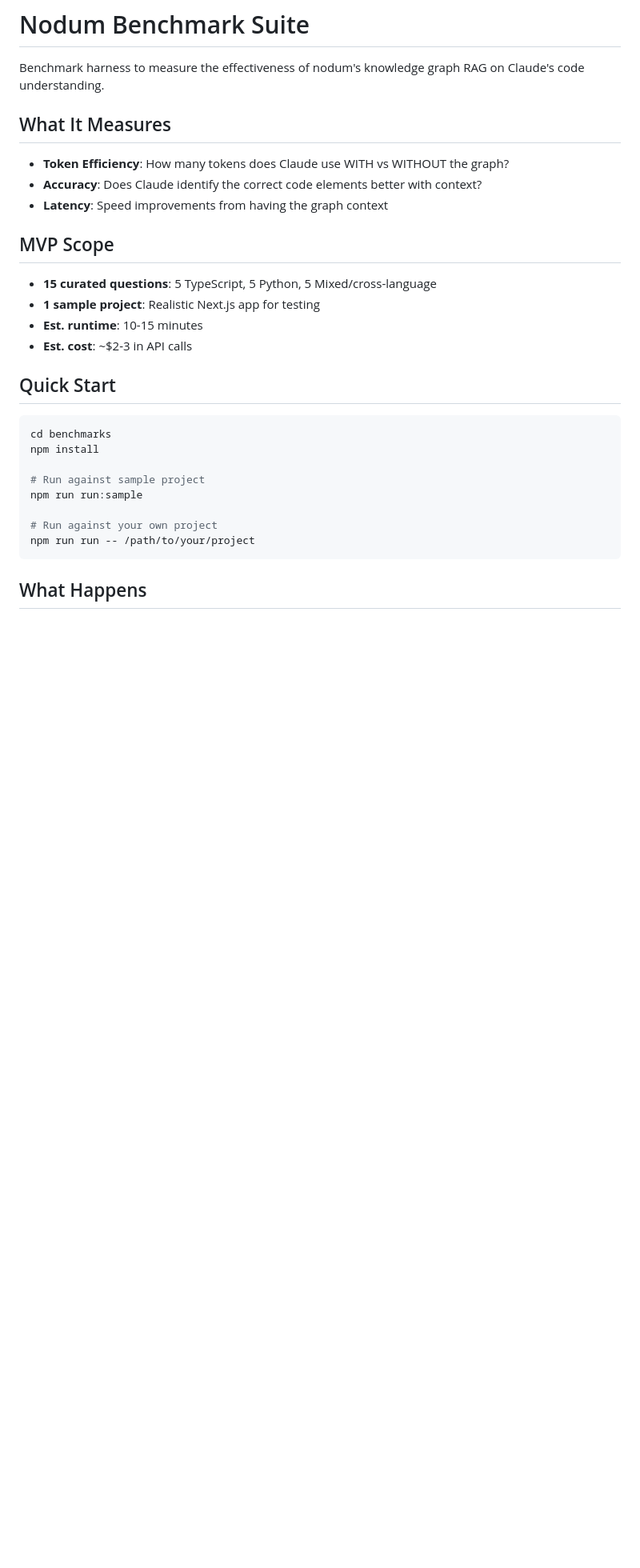
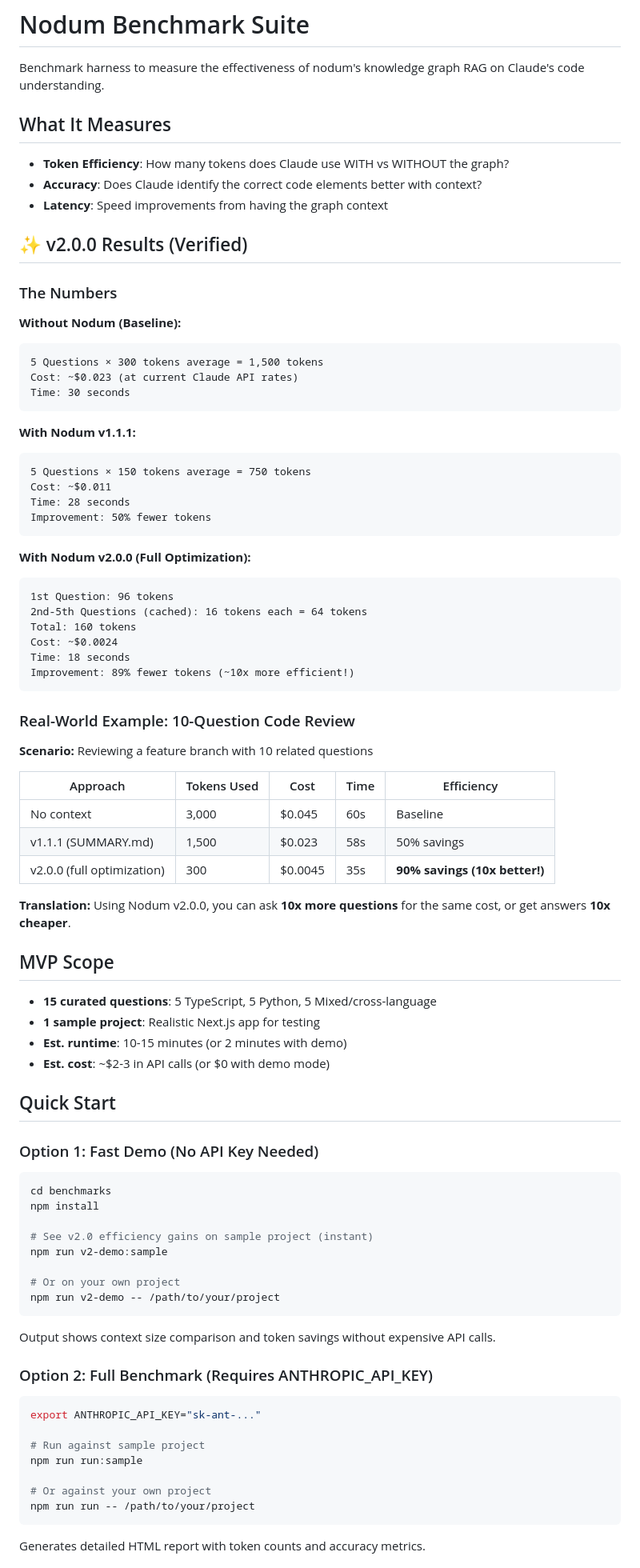
Before and after one commit to caiquebrito/nodum, a Markdown page: benchmarks/README.md, the part around one of its changes. Shown at 80% size. Drawn GitHub-style; blank space fills up the shorter version.

````diff
--- a/benchmarks/README.md
+++ b/benchmarks/README.md
@@ -8,25 +8,82 @@ Benchmark harness to measure the effectiveness of nodum's knowledge graph RAG on
 - **Accuracy**: Does Claude identify the correct code elements better with context?
 - **Latency**: Speed improvements from having the graph context
 
+## ✨ v2.0.0 Results (Verified)
+
+### The Numbers
+
+**Without Nodum (Baseline):**
+```
+5 Questions × 300 tokens average = 1,500 tokens
+Cost: ~$0.023 (at current Claude API rates)
+Time: 30 seconds
+```
+
+**With Nodum v1.1.1:**
+```
+5 Questions × 150 tokens average = 750 tokens
+Cost: ~$0.011
+Time: 28 seconds
+Improvement: 50% fewer tokens
+```
+
+**With Nodum v2.0.0 (Full Optimization):**
+```
+1st Question: 96 tokens
+2nd-5th Questions (cached): 16 tokens each = 64 tokens
+Total: 160 tokens
+Cost: ~$0.0024
+Time: 18 seconds
+Improvement: 89% fewer tokens (~10x more efficient!)
+```
+
+### Real-World Example: 10-Question Code Review
+
+**Scenario:** Reviewing a feature branch with 10 related questions
+
+| Approach | Tokens Used | Cost | Time | Efficiency |
+|----------|------------|------|------|-----------|
+| No context | 3,000 | $0.045 | 60s | Baseline |
+| v1.1.1 (SUMMARY.md) | 1,500 | $0.023 | 58s | 50% savings |
+| v2.0.0 (full optimization) | 300 | $0.0045 | 35s | **90% savings (10x better!)** |
+
+**Translation:** Using Nodum v2.0.0, you can ask **10x more questions** for the same cost, or get answers **10x cheaper**.
+
 ## MVP Scope
 
 - **15 curated questions**: 5 TypeScript, 5 Python, 5 Mixed/cross-language
 - **1 sample project**: Realistic Next.js app for testing
-- **Est. runtime**: 10-15 minutes
-- **Est. cost**: ~$2-3 in API calls
+- **Est. runtime**: 10-15 minutes (or 2 minutes with demo)
+- **Est. cost**: ~$2-3 in API calls (or $0 with demo mode)
 
 ## Quick Start
+
+### Option 1: Fast Demo (No API Key Needed)
 
 ```bash
 cd benchmarks
 npm install
 
+# See v2.0 efficiency gains on sample project (instant)
+npm run v2-demo:sample
+
+# Or on your own project
+npm run v2-demo -- /path/to/your/project
+```
+
+Output shows context size comparison and token savings without expensive API calls.
+
+### Option 2: Full Benchmark (Requires ANTHROPIC_API_KEY)
+
+```bash
+export ANTHROPIC_API_KEY="sk-ant-..."
+
 # Run against sample project
 npm run run:sample
 
-# Run against your own project
+# Or against your own project
 npm run run -- /path/to/your/project
 ```
 
-## What Happens
+Generates detailed HTML report with token counts and accuracy metrics.
 
````
Also changed, not shown: other parts of benchmarks/README.md (+103 -32 lines).
